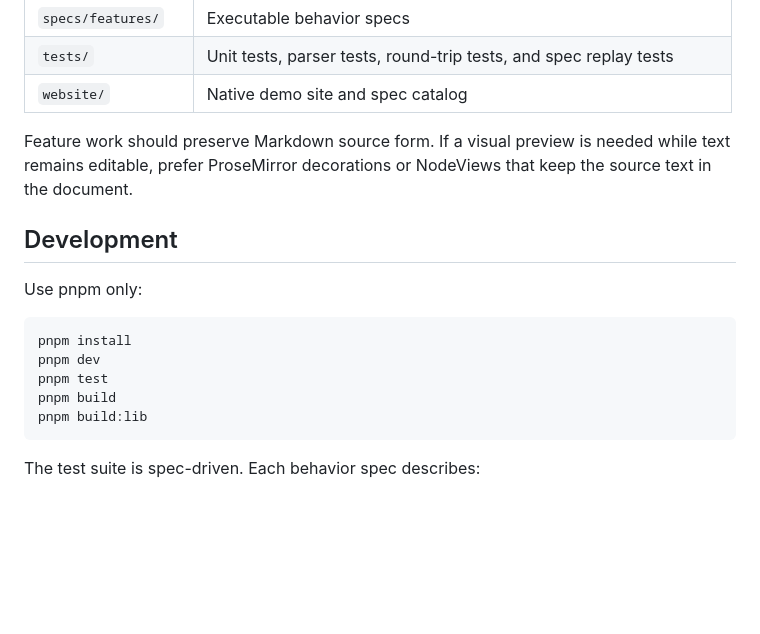
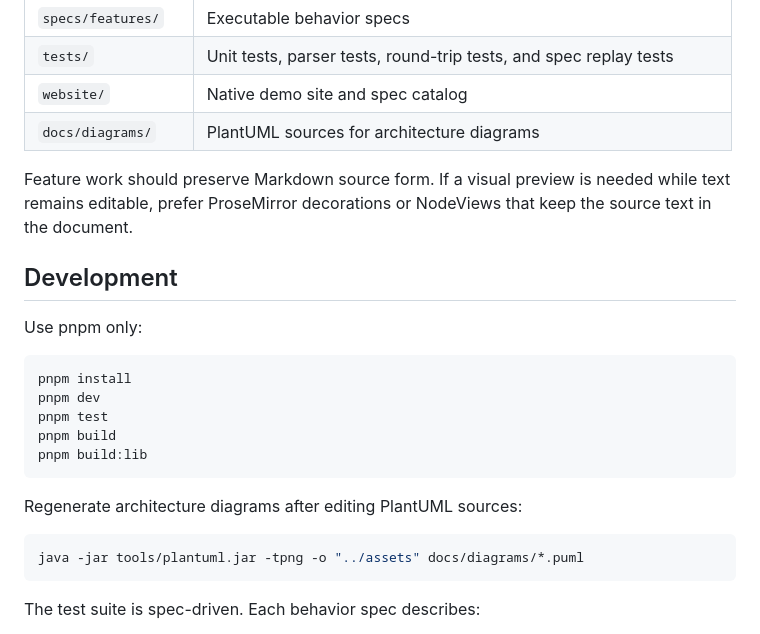
Before and after one commit to Albert-PZY/typora-web, a Markdown page: README.md, the part around the change printed below. Rendered like a GitHub page; blank space fills up the shorter version.

````diff
--- a/README.md
+++ b/README.md
@@ -244,6 +249,7 @@ The codebase is organized around small feature modules:
 | `specs/features/` | Executable behavior specs |
 | `tests/` | Unit tests, parser tests, round-trip tests, and spec replay tests |
 | `website/` | Native demo site and spec catalog |
+| `docs/diagrams/` | PlantUML sources for architecture diagrams |
 
 Feature work should preserve Markdown source form. If a visual preview is needed
 while text remains editable, prefer ProseMirror decorations or NodeViews that
@@ -259,6 +265,12 @@ pnpm dev
 pnpm test
 pnpm build
 pnpm build:lib
+```
+
+Regenerate architecture diagrams after editing PlantUML sources:
+
+```sh
+java -jar tools/plantuml.jar -tpng -o "../assets" docs/diagrams/*.puml
 ```
 
 The test suite is spec-driven. Each behavior spec describes:
````
Also changed, not shown: other parts of README.md (+26 -21 lines), README_zh-CN.md (+27 -20 lines), docs/assets/typora-web-architecture.png (added), docs/assets/typora-web-data-flow.png (added), docs/assets/typora-web-repo-layout.png (added), 5 other files.
